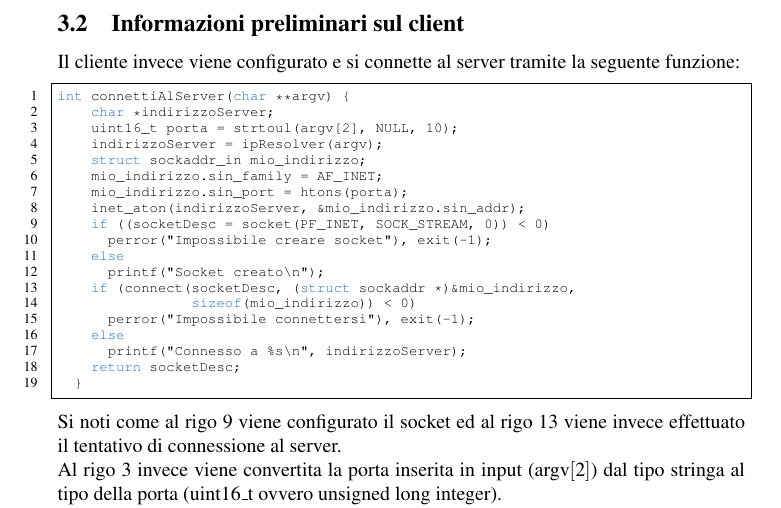
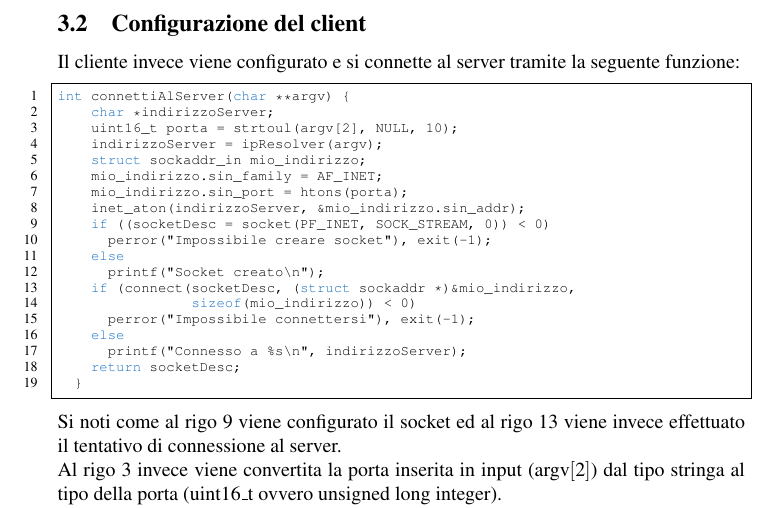
Before and after one commit to MarioTurco/progettoLSO, a LaTeX document (Documentazione/fronteSpizio.tex): part of page 6 of 6, cut at the place of the change. Compiled offline with pdfLaTeX.

Commit message:
modifiche estetiche

```diff
--- a/Documentazione/fronteSpizio.tex
+++ b/Documentazione/fronteSpizio.tex
@@ -165,7 +165,7 @@ void startListening()
 \end{lstlisting}
 In particolare al rigo 19 notiamo la creazione di un nuovo thread per gestire la connessione in entrata a cui passiamo il descrittore del client di cui si deve occupare.
 \pagebreak
-\subsection{Informazioni preliminari sul client}
+\subsection{Configurazione del client}
 Il cliente invece viene configurato e si connette al server tramite la seguente funzione:
 \begin{lstlisting}
 int connettiAlServer(char **argv) {
```
Also changed, not shown: Documentazione/fronteSpizio.pdf, Documentazione/fronteSpizio.tex (2 more changed lines), 5 other files.
